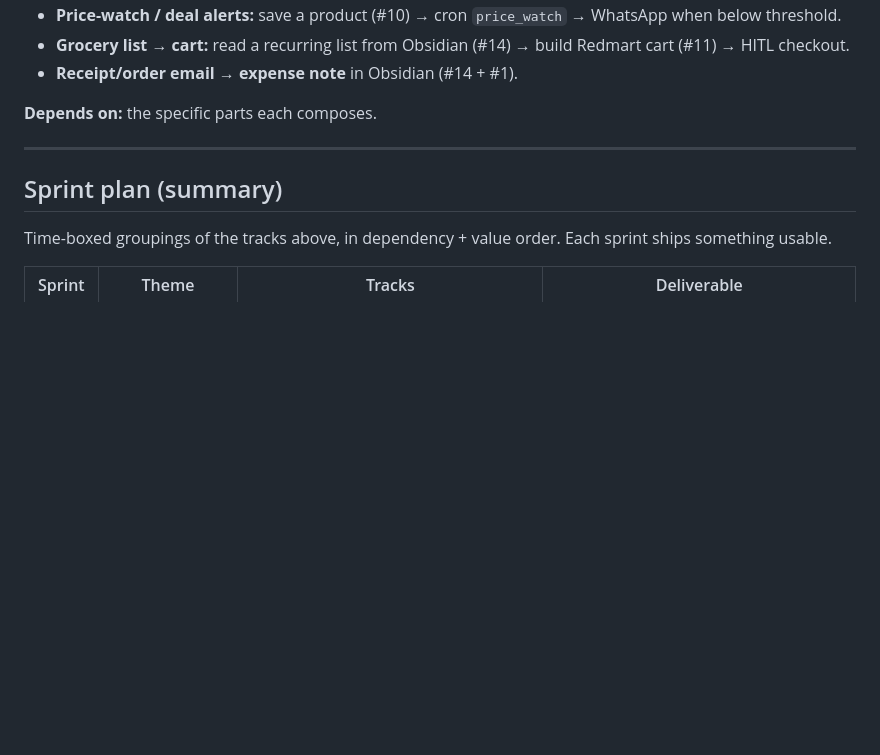
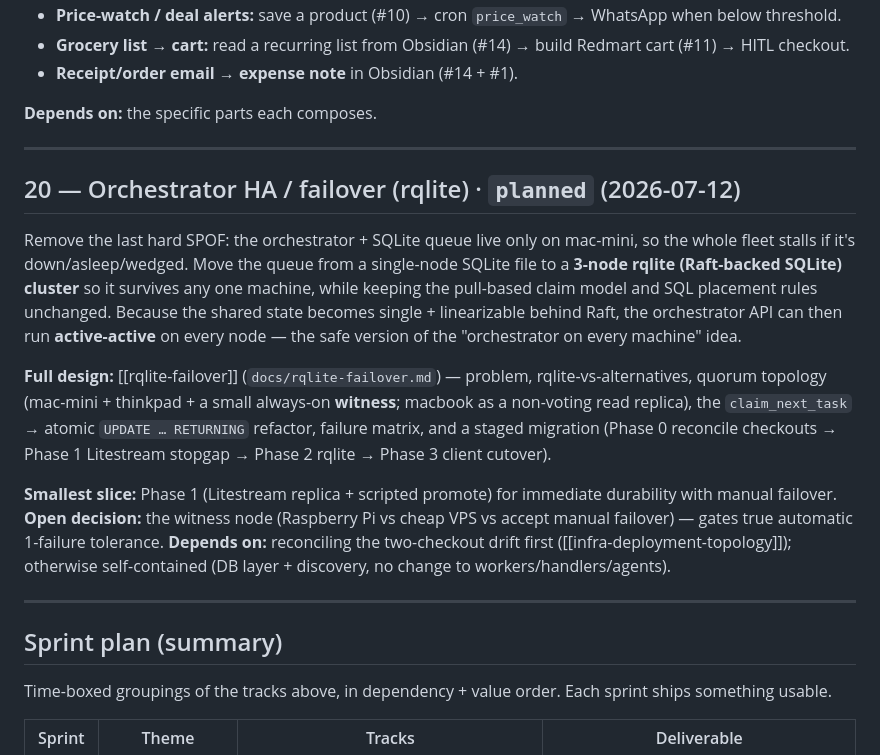
Before and after one commit to motethansen/distributed-infra, a Markdown page: docs/ROADMAP.md, the part around the change. GitHub-like rendering; blank space fills up the shorter version.

```diff
--- a/docs/ROADMAP.md
+++ b/docs/ROADMAP.md
@@ -519,6 +519,18 @@ Compositions of the agents above — high value-per-effort once the parts exist.
 
 ---
 
+## 20 — Orchestrator HA / failover (rqlite)  ·  `planned` (2026-07-12)
+
+Remove the last hard SPOF: the orchestrator + SQLite queue live only on mac-mini, so the whole fleet stalls if it's down/asleep/wedged. Move the queue from a single-node SQLite file to a **3-node rqlite (Raft-backed SQLite) cluster** so it survives any one machine, while keeping the pull-based claim model and SQL placement rules unchanged. Because the shared state becomes single + linearizable behind Raft, the orchestrator API can then run **active-active** on every node — the safe version of the "orchestrator on every machine" idea.
+
+**Full design:** [[rqlite-failover]] (`docs/rqlite-failover.md`) — problem, rqlite-vs-alternatives, quorum topology (mac-mini + thinkpad + a small always-on **witness**; macbook as a non-voting read replica), the `claim_next_task` → atomic `UPDATE … RETURNING` refactor, failure matrix, and a staged migration (Phase 0 reconcile checkouts → Phase 1 Litestream stopgap → Phase 2 rqlite → Phase 3 client cutover).
+
+**Smallest slice:** Phase 1 (Litestream replica + scripted promote) for immediate durability with manual failover.
+**Open decision:** the witness node (Raspberry Pi vs cheap VPS vs accept manual failover) — gates true automatic 1-failure tolerance.
+**Depends on:** reconciling the two-checkout drift first ([[infra-deployment-topology]]); otherwise self-contained (DB layer + discovery, no change to workers/handlers/agents).
+
+---
+
 ## Sprint plan (summary)
 
 Time-boxed groupings of the tracks above, in dependency + value order. Each sprint ships something usable.
```
Also changed, not shown: docs/rqlite-failover.md (added, +278 -0 lines).
